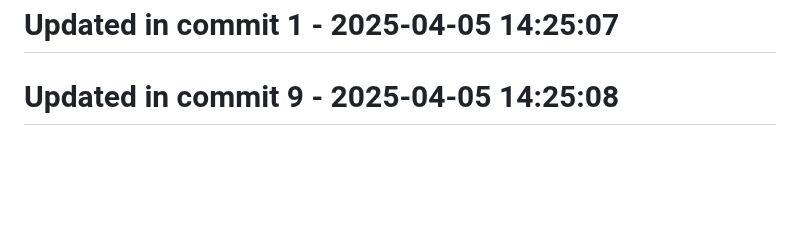
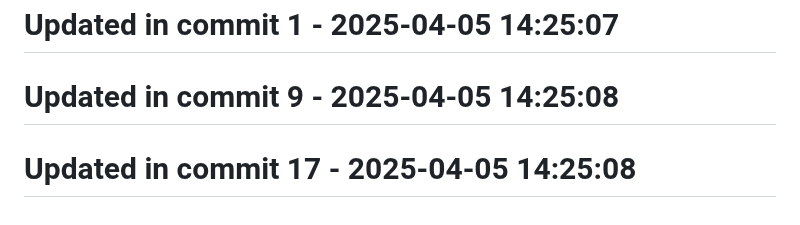
Before and after one commit to llamasearchai/llamadatasets, a Markdown page: README.md, the part around the change. Rendered like a GitHub page; blank space fills up the shorter version.

```diff
--- a/README.md
+++ b/README.md
@@ -271,3 +271,5 @@ MIT
 # Updated in commit 1 - 2025-04-05 14:25:07
 
 # Updated in commit 9 - 2025-04-05 14:25:08
+
+# Updated in commit 17 - 2025-04-05 14:25:08
```
